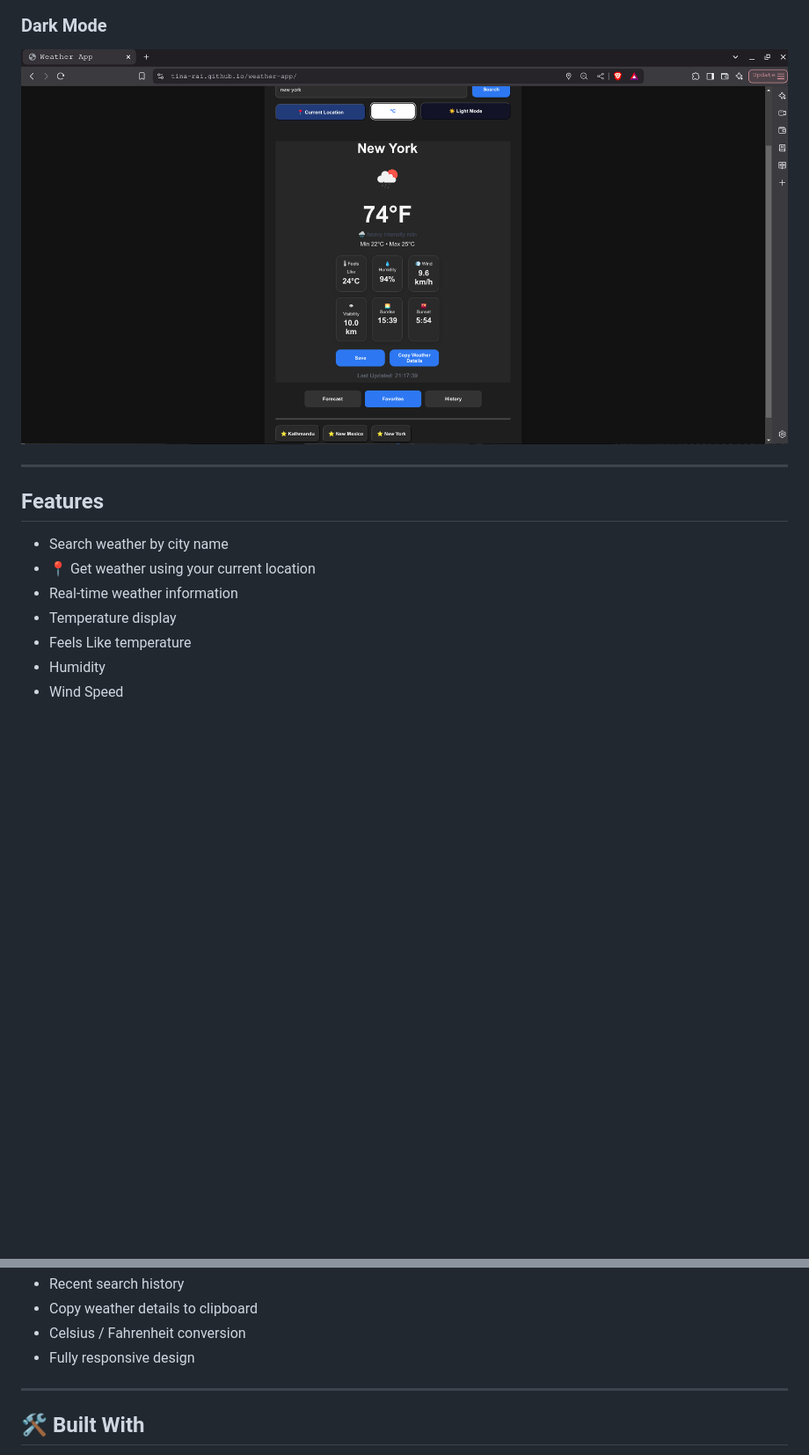
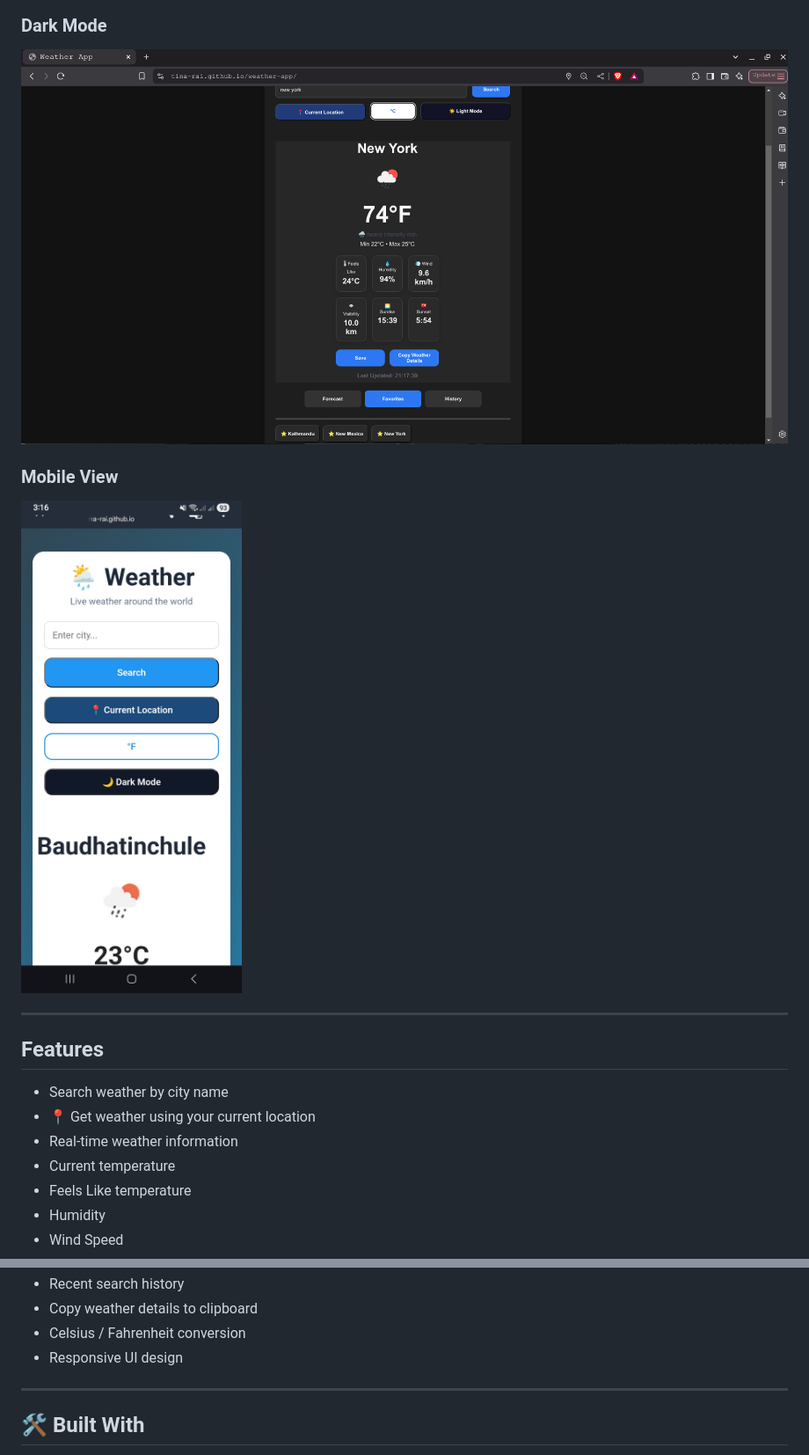
Before and after one commit to tina-rai/weather-app, a Markdown page: README.md, 2 parts joined by grey strips. Shown: that part at 88% size. Rendered like a GitHub page; pictures changed too: images/mobile-view.jpeg (added); blank space fills up the shorter version.

```diff
--- a/README.md
+++ b/README.md
@@ -11,6 +13,10 @@ A modern weather application built with **HTML, CSS, and JavaScript** that provi
 
 ### Dark Mode
-![Dark Mode](images/w4.png)
+![Dark Mode](images/dark-mode.png)
+
+### Mobile View
+
+![Mobile](images/mobile-view.jpeg)
 
 ---
 
@@ -19,7 +25,7 @@ A modern weather application built with **HTML, CSS, and JavaScript** that provi
 -   Search weather by city name
 - 📍 Get weather using your current location
 -   Real-time weather information
--   Temperature display
+-   Current temperature
 -   Feels Like temperature
 -   Humidity
 -   Wind Speed
@@ -33,7 +39,7 @@ A modern weather application built with **HTML, CSS, and JavaScript** that provi
 -   Recent search history
 -   Copy weather details to clipboard
 -   Celsius / Fahrenheit conversion
--   Fully responsive design
+-   Responsive UI design
 
 ---
 
```
Also changed, not shown: other parts of README.md (+21 -17 lines), images/dark-mode.png (renamed from images/w4.png), images/light-mode.png (renamed from images/w3.png).
